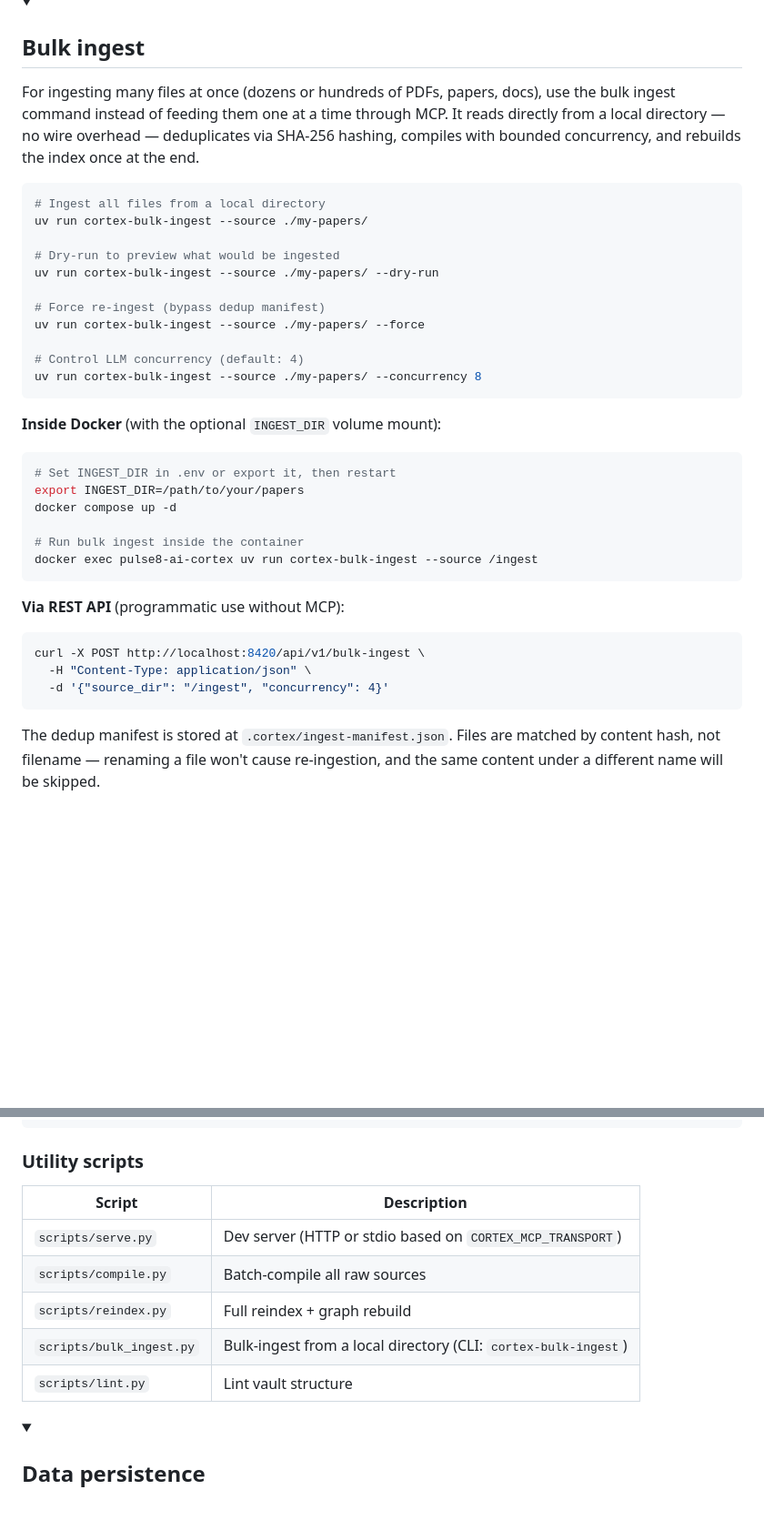
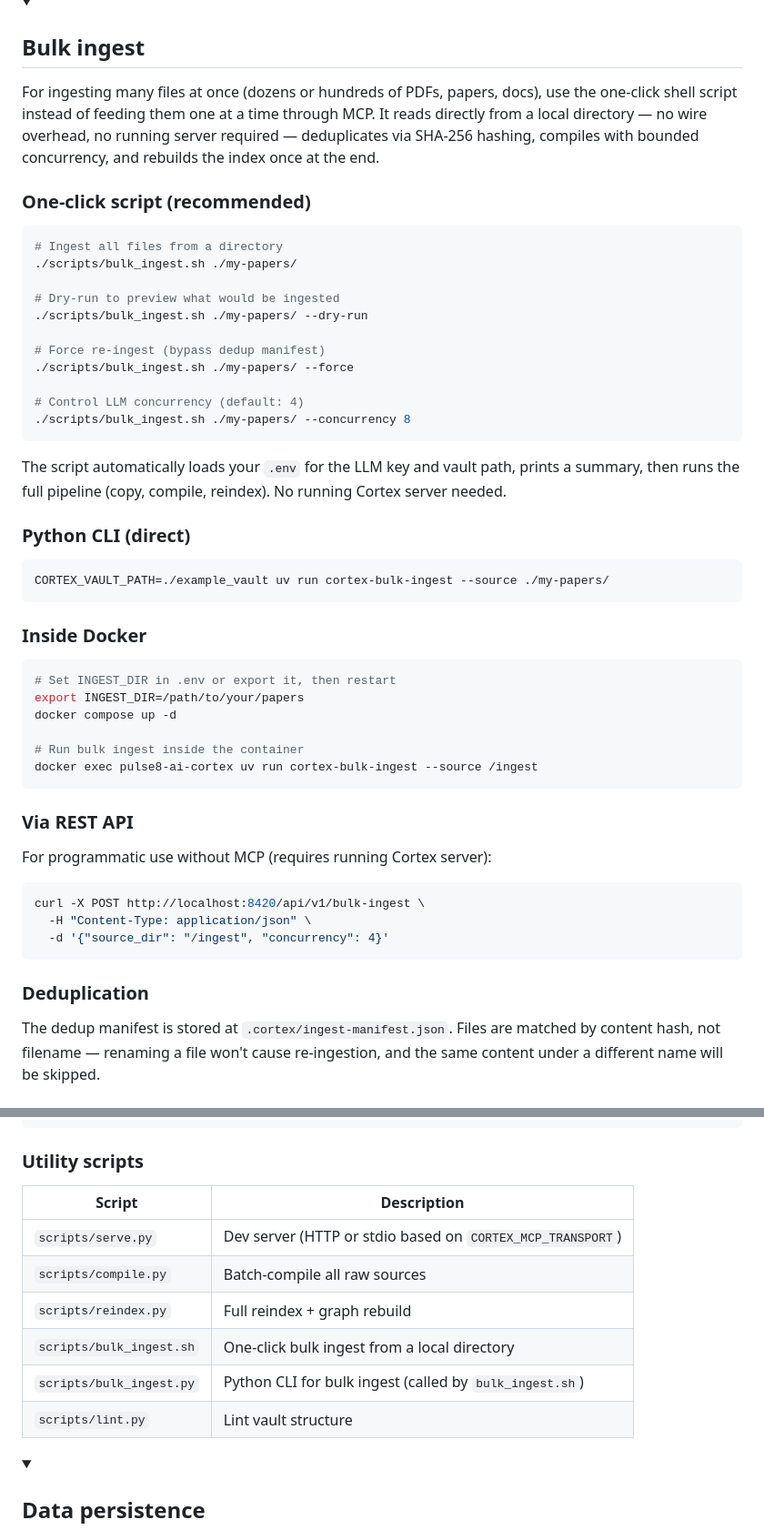
Before and after one commit to synpulse8-opensource/pulse8-ai-cortex-knowledge-vault, a Markdown page: README.md, 2 parts joined by grey strips. Shown at 91% size. GitHub-like rendering; folded sections open; blank space fills up the shorter version.

Commit message:
docs: add bulk_ingest.sh to README and reorganize bulk ingest section
Restructure the Bulk Ingest section into sub-headings: one-click script,
Python CLI, Docker, REST API, and deduplication. Add bulk_ingest.sh to
the utility scripts table.

````diff
--- a/README.md
+++ b/README.md
@@ -121,23 +121,33 @@ To stop: `./scripts/stop.sh`
 <details>
 <summary><h2>Bulk ingest</h2></summary>
 
-For ingesting many files at once (dozens or hundreds of PDFs, papers, docs), use the bulk ingest command instead of feeding them one at a time through MCP. It reads directly from a local directory — no wire overhead — deduplicates via SHA-256 hashing, compiles with bounded concurrency, and rebuilds the index once at the end.
+For ingesting many files at once (dozens or hundreds of PDFs, papers, docs), use the one-click shell script instead of feeding them one at a time through MCP. It reads directly from a local directory — no wire overhead, no running server required — deduplicates via SHA-256 hashing, compiles with bounded concurrency, and rebuilds the index once at the end.
+
+### One-click script (recommended)
 
 ```bash
-# Ingest all files from a local directory
-uv run cortex-bulk-ingest --source ./my-papers/
+# Ingest all files from a directory
+./scripts/bulk_ingest.sh ./my-papers/
 
 # Dry-run to preview what would be ingested
-uv run cortex-bulk-ingest --source ./my-papers/ --dry-run
+./scripts/bulk_ingest.sh ./my-papers/ --dry-run
 
 # Force re-ingest (bypass dedup manifest)
-uv run cortex-bulk-ingest --source ./my-papers/ --force
+./scripts/bulk_ingest.sh ./my-papers/ --force
 
 # Control LLM concurrency (default: 4)
-uv run cortex-bulk-ingest --source ./my-papers/ --concurrency 8
+./scripts/bulk_ingest.sh ./my-papers/ --concurrency 8
 ```
 
-**Inside Docker** (with the optional `INGEST_DIR` volume mount):
+The script automatically loads your `.env` for the LLM key and vault path, prints a summary, then runs the full pipeline (copy, compile, reindex). No running Cortex server needed.
+
+### Python CLI (direct)
+
+```bash
+CORTEX_VAULT_PATH=./example_vault uv run cortex-bulk-ingest --source ./my-papers/
+```
+
+### Inside Docker
 
 ```bash
 # Set INGEST_DIR in .env or export it, then restart
@@ -148,13 +158,17 @@ docker compose up -d
 docker exec pulse8-ai-cortex uv run cortex-bulk-ingest --source /ingest
 ```
 
-**Via REST API** (programmatic use without MCP):
+### Via REST API
+
+For programmatic use without MCP (requires running Cortex server):
 
 ```bash
 curl -X POST http://localhost:8420/api/v1/bulk-ingest \
   -H "Content-Type: application/json" \
   -d '{"source_dir": "/ingest", "concurrency": 4}'
 ```
+
+### Deduplication
 
 The dedup manifest is stored at `.cortex/ingest-manifest.json`. Files are matched by content hash, not filename — renaming a file won't cause re-ingestion, and the same content under a different name will be skipped.
 
@@ -269,13 +283,14 @@ CORTEX_MCP_TRANSPORT=http CORTEX_VAULT_PATH=./example_vault uv run python script
 
 ### Utility scripts
 
-| Script                    | Description                                                |
-| ------------------------- | ---------------------------------------------------------- |
-| `scripts/serve.py`        | Dev server (HTTP or stdio based on `CORTEX_MCP_TRANSPORT`) |
-| `scripts/compile.py`      | Batch-compile all raw sources                              |
-| `scripts/reindex.py`      | Full reindex + graph rebuild                               |
-| `scripts/bulk_ingest.py`  | Bulk-ingest from a local directory (CLI: `cortex-bulk-ingest`) |
-| `scripts/lint.py`         | Lint vault structure                                       |
+| Script                    | Description                                                    |
+| ------------------------- | -------------------------------------------------------------- |
+| `scripts/serve.py`        | Dev server (HTTP or stdio based on `CORTEX_MCP_TRANSPORT`)     |
+| `scripts/compile.py`      | Batch-compile all raw sources                                  |
+| `scripts/reindex.py`      | Full reindex + graph rebuild                                   |
+| `scripts/bulk_ingest.sh`  | One-click bulk ingest from a local directory                   |
+| `scripts/bulk_ingest.py`  | Python CLI for bulk ingest (called by `bulk_ingest.sh`)        |
+| `scripts/lint.py`         | Lint vault structure                                           |
 
 </details>
 
````
